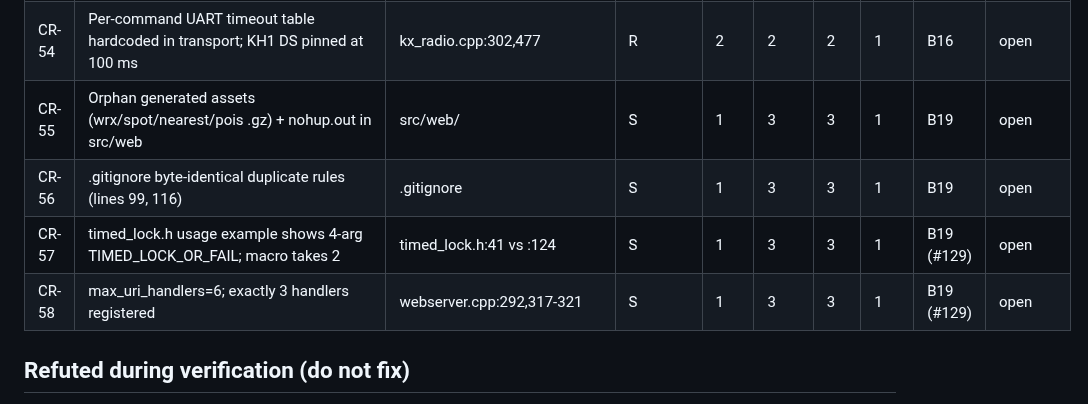
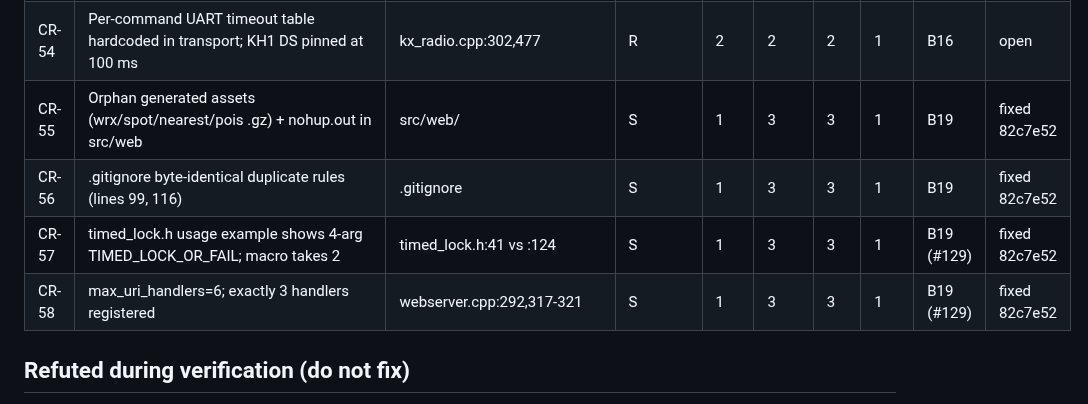
Before and after one commit to SOTAmat/SOTAcat, a Markdown page: docs/dev/code-review-2026-08.md, the part around one of its changes. Rendered like a GitHub page.

```diff
--- a/docs/dev/code-review-2026-08.md
+++ b/docs/dev/code-review-2026-08.md
@@ -88,10 +88,10 @@ Verification status: **V** = adversarially verified, **S** = spot-checked code f
 | CR-52 | SET_VOLUME discards driver-known level; forces re-read round trips                             | radio_service.cpp:290, radio_driver_kx.cpp:121 | R         | 1   | 2    | 2   | 1   | B16       | open   |
 | CR-53 | Three ping-and-record-health paths disagree (throttle stamp)                                   | radio_service.cpp:109,126,238                  | R         | 2   | 2    | 2   | 1   | B16       | open   |
 | CR-54 | Per-command UART timeout table hardcoded in transport; KH1 DS pinned at 100 ms                 | kx_radio.cpp:302,477                           | R         | 2   | 2    | 2   | 1   | B16       | open   |
-| CR-55 | Orphan generated assets (wrx/spot/nearest/pois .gz) + nohup.out in src/web                     | src/web/                                       | S         | 1   | 3    | 3   | 1   | B19       | open   |
-| CR-56 | .gitignore byte-identical duplicate rules (lines 99, 116)                                      | .gitignore                                     | S         | 1   | 3    | 3   | 1   | B19       | open   |
-| CR-57 | timed_lock.h usage example shows 4-arg TIMED_LOCK_OR_FAIL; macro takes 2 | timed_lock.h:41 vs :124 | S | 1 | 3 | 3 | 1 | B19 (#129) | open |
-| CR-58 | max_uri_handlers=6; exactly 3 handlers registered | webserver.cpp:292,317-321 | S | 1 | 3 | 3 | 1 | B19 (#129) | open |
+| CR-55 | Orphan generated assets (wrx/spot/nearest/pois .gz) + nohup.out in src/web                     | src/web/                                       | S         | 1   | 3    | 3   | 1   | B19       | fixed 82c7e52 |
+| CR-56 | .gitignore byte-identical duplicate rules (lines 99, 116)                                      | .gitignore                                     | S         | 1   | 3    | 3   | 1   | B19       | fixed 82c7e52 |
+| CR-57 | timed_lock.h usage example shows 4-arg TIMED_LOCK_OR_FAIL; macro takes 2 | timed_lock.h:41 vs :124 | S | 1 | 3 | 3 | 1 | B19 (#129) | fixed 82c7e52 |
+| CR-58 | max_uri_handlers=6; exactly 3 handlers registered | webserver.cpp:292,317-321 | S | 1 | 3 | 3 | 1 | B19 (#129) | fixed 82c7e52 |
 
 ## Refuted during verification (do not fix)
 
```
Also changed, not shown: other parts of docs/dev/code-review-2026-08.md (+14 -14 lines).
